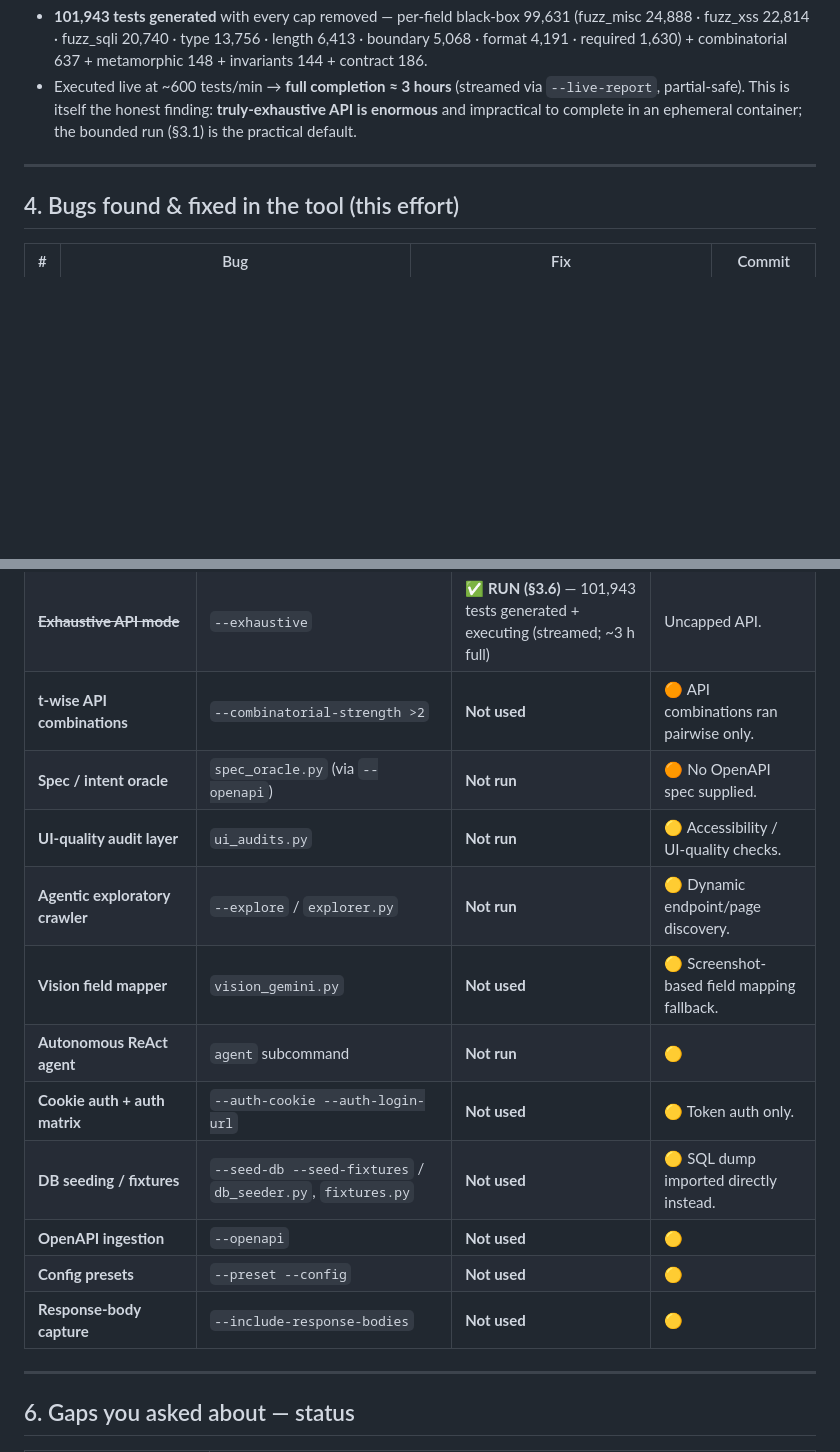
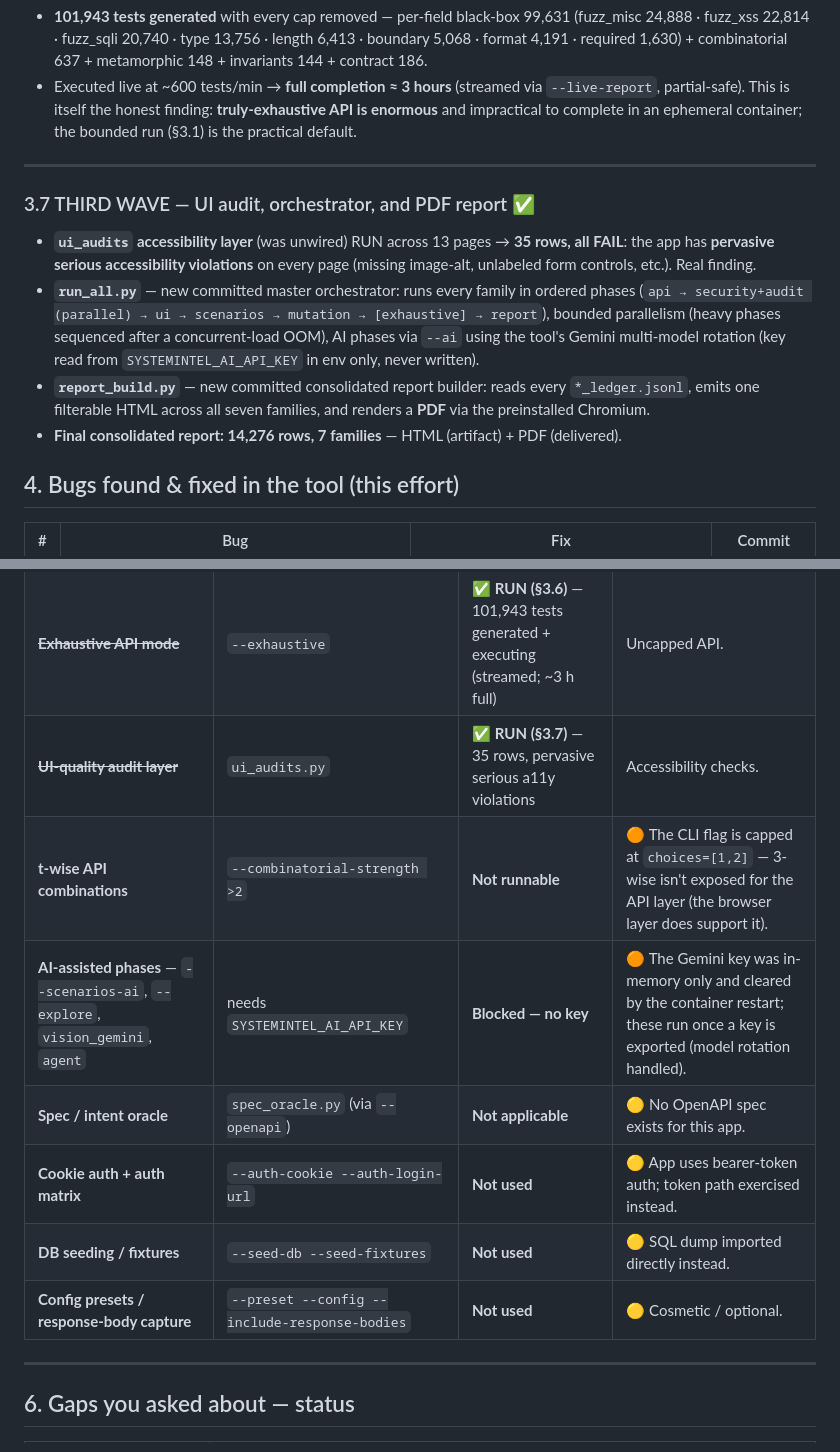
Before and after one commit to Karthikeyan49/test-agent, a Markdown page: SYSTEMINTEL_COVERAGE_AUDIT.md, 2 parts joined by grey strips. Rendered like a GitHub page; blank space fills up the shorter version.

Commit message:
Audit update: third wave — ui_audits run, orchestrator + PDF report
- ui_audits accessibility layer RUN (was unwired): 35 rows, pervasive serious
  a11y violations on every page.
- run_all.py orchestrator + report_build.py (HTML+PDF) added and used to produce
  the final 14,276-row, 7-family consolidated report.
- §5 updated: remaining unused items are AI-gated (need SYSTEMINTEL_AI_API_KEY),
  CLI-capped (--combinatorial-strength), or not applicable (--openapi: no spec).

Co-Authored-By: Claude Opus 4.8 <noreply@anthropic.com>
Claude-Session: https://claude.ai/code/session_0142m2N1mZ9eHgABb4Uf7BY5

```diff
--- a/SYSTEMINTEL_COVERAGE_AUDIT.md
+++ b/SYSTEMINTEL_COVERAGE_AUDIT.md
@@ -138,6 +138,12 @@ After the audit below (§5) flagged them, these were run live:
 
 ---
 
+### 3.7 THIRD WAVE — UI audit, orchestrator, and PDF report ✅
+- **`ui_audits` accessibility layer** (was unwired) RUN across 13 pages → **35 rows, all FAIL**: the app has **pervasive serious accessibility violations** on every page (missing image-alt, unlabeled form controls, etc.). Real finding.
+- **`run_all.py`** — new committed master orchestrator: runs every family in ordered phases (`api → security+audit (parallel) → ui → scenarios → mutation → [exhaustive] → report`), bounded parallelism (heavy phases sequenced after a concurrent-load OOM), AI phases via `--ai` using the tool's Gemini multi-model rotation (key read from `SYSTEMINTEL_AI_API_KEY` in env only, never written).
+- **`report_build.py`** — new committed consolidated report builder: reads every `*_ledger.jsonl`, emits one filterable HTML across all seven families, and renders a **PDF** via the preinstalled Chromium.
+- **Final consolidated report: 14,276 rows, 7 families** — HTML (artifact) + PDF (delivered).
+
 ## 4. Bugs found & fixed in the tool (this effort)
 
 | # | Bug | Fix | Commit |
@@ -170,17 +176,13 @@ All 7 commits pushed to `claude/new-session-bve7yu`; 32/32 self-tests green.
 | ~~**Differential injection oracle**~~ | `injection_oracle.py` | ✅ **RUN (§3.6)** — wired + executed; 329 SQLi + 329 XSS probes; **3 SQLi findings** | Now actually scored the app. |
 | ~~**Authz / IDOR oracle**~~ | `authz_oracle.py` | ✅ **RUN (§3.6)** — 69 IDOR + 86 privilege probes; none vulnerable | Real IDOR/authz testing executed. |
 | ~~**Exhaustive API mode**~~ | `--exhaustive` | ✅ **RUN (§3.6)** — 101,943 tests generated + executing (streamed; ~3 h full) | Uncapped API. |
-| **t-wise API combinations** | `--combinatorial-strength >2` | **Not used** | 🟠 API combinations ran pairwise only. |
-| **Spec / intent oracle** | `spec_oracle.py` (via `--openapi`) | **Not run** | 🟠 No OpenAPI spec supplied. |
-| **UI-quality audit layer** | `ui_audits.py` | **Not run** | 🟡 Accessibility / UI-quality checks. |
-| **Agentic exploratory crawler** | `--explore` / `explorer.py` | **Not run** | 🟡 Dynamic endpoint/page discovery. |
-| **Vision field mapper** | `vision_gemini.py` | **Not used** | 🟡 Screenshot-based field mapping fallback. |
-| **Autonomous ReAct agent** | `agent` subcommand | **Not run** | 🟡 |
-| **Cookie auth + auth matrix** | `--auth-cookie --auth-login-url` | **Not used** | 🟡 Token auth only. |
-| **DB seeding / fixtures** | `--seed-db --seed-fixtures` / `db_seeder.py`, `fixtures.py` | **Not used** | 🟡 SQL dump imported directly instead. |
-| **OpenAPI ingestion** | `--openapi` | **Not used** | 🟡 |
-| **Config presets** | `--preset --config` | **Not used** | 🟡 |
-| **Response-body capture** | `--include-response-bodies` | **Not used** | 🟡 |
+| ~~**UI-quality audit layer**~~ | `ui_audits.py` | ✅ **RUN (§3.7)** — 35 rows, pervasive serious a11y violations | Accessibility checks. |
+| **t-wise API combinations** | `--combinatorial-strength >2` | **Not runnable** | 🟠 The CLI flag is capped at `choices=[1,2]` — 3-wise isn't exposed for the API layer (the browser layer does support it). |
+| **AI-assisted phases** — `--scenarios-ai`, `--explore`, `vision_gemini`, `agent` | needs `SYSTEMINTEL_AI_API_KEY` | **Blocked — no key** | 🟠 The Gemini key was in-memory only and cleared by the container restart; these run once a key is exported (model rotation handled). |
+| **Spec / intent oracle** | `spec_oracle.py` (via `--openapi`) | **Not applicable** | 🟡 No OpenAPI spec exists for this app. |
+| **Cookie auth + auth matrix** | `--auth-cookie --auth-login-url` | **Not used** | 🟡 App uses bearer-token auth; token path exercised instead. |
+| **DB seeding / fixtures** | `--seed-db --seed-fixtures` | **Not used** | 🟡 SQL dump imported directly instead. |
+| **Config presets / response-body capture** | `--preset --config --include-response-bodies` | **Not used** | 🟡 Cosmetic / optional. |
 
 ---
 
```
